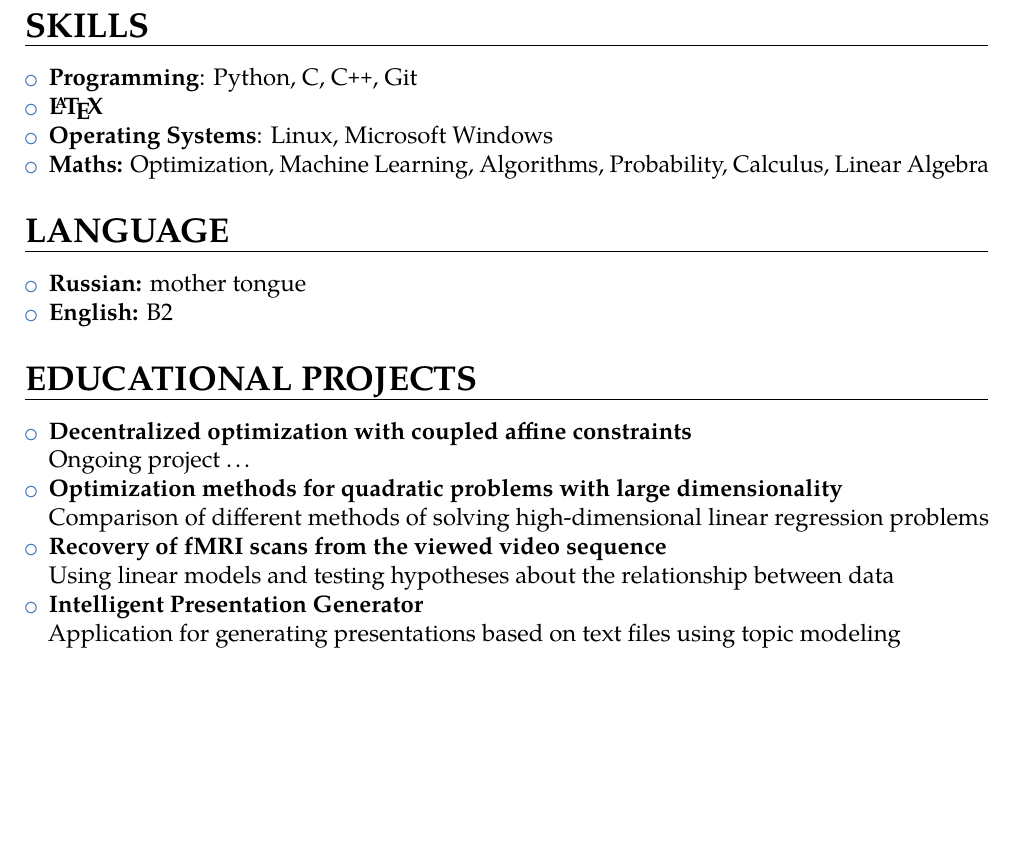
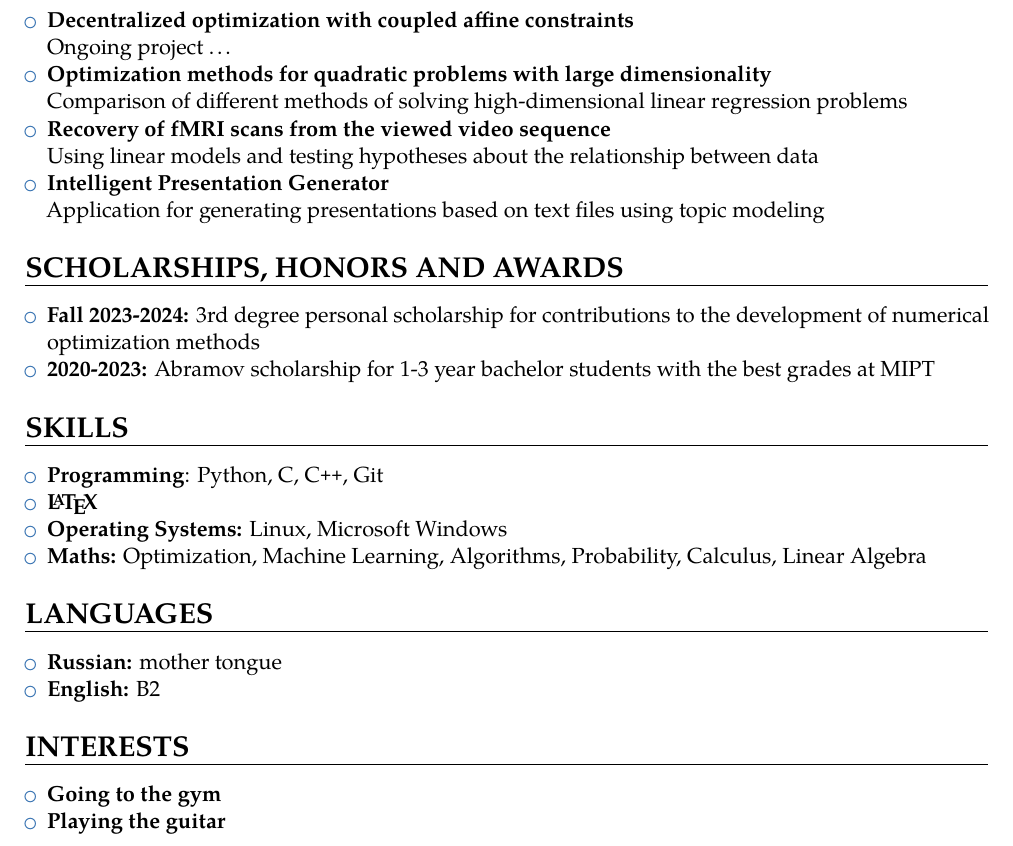
Before and after one commit to kisnikser/CV, a LaTeX CV (cv.tex): part of the page, cut so that both start at the same text, the shorter picture padded with empty space. Compiled offline with pdfLaTeX.

Commit message:
scholarships

```diff
--- a/cv.tex
+++ b/cv.tex
@@ -1,15 +1,15 @@
-\documentclass[12pt]{moderncv}
+\documentclass[11pt]{moderncv}
 
 \moderncvstyle{banking}
 \moderncvcolor{blue}
 
 \usepackage[utf8]{inputenc}
-\usepackage[left=2cm, right=2cm, top=2.5cm]{geometry}
+\usepackage[left=2cm, right=2cm, top=2cm]{geometry}
 
 \name{Nikita}{Kiselev}
 \address{Krasnogorsk, Moscow Region, Russia}
+\email{kiselev.ns@phystech.edu}
 \social[telegram]{kisnikser}
-\email{kiselev.ns@phystech.edu}
 \social[github]{kisnikser}
 
 
@@ -28,35 +28,51 @@
 
         \cventry{Oct 2023 -- Present}{Technician}{Laboratory of Mathematical Methods of Optimization, MIPT}{Moscow, Russia}{}{}
 
+    \section{PROJECTS}
+
+    \begin{itemize}
+        \item \href{https://github.com/kisnikser/Decentralized-Optimization}{\textbf{Decentralized optimization with coupled affine constraints}}\\
+        Ongoing project \dots
+        \item \href{https://github.com/kisnikser/Optimization-Methods}{\textbf{Optimization methods for quadratic problems with large dimensionality}}\\
+        Comparison of different methods of solving high-dimensional linear regression problems
+        \item \href{https://github.com/intsystems/2023-Project-112}{\textbf{Recovery of fMRI scans from the viewed video sequence}}\\
+        Using linear models and testing hypotheses about the relationship between data
+        \item \href{https://github.com/kisnikser/Intelligent-Presentation-Generator}{\textbf{Intelligent Presentation Generator}}\\
+        Application for generating presentations based on text files using topic modeling
+    \end{itemize}
+
+    \section{SCHOLARSHIPS, HONORS AND AWARDS}
+
+        \begin{itemize}
+            \item \textbf{Fall 2023-2024:} 3rd degree personal scholarship for contributions to the development of numerical optimization methods
+            \item \textbf{2020-2023:} Abramov scholarship for 1-3 year bachelor students with the best grades at MIPT
+        \end{itemize}
+
     \section{SKILLS}
 
         \begin{itemize}
             \item \textbf{Programming}: Python, C, C\texttt{++}, Git
             \item \textbf{\LaTeX}
-            \item \textbf{Operating Systems}: Linux, Microsoft Windows
+            \item \textbf{Operating Systems:} Linux, Microsoft Windows
             \item \textbf{Maths:} Optimization, Machine Learning, Algorithms, Probability, Calculus, Linear Algebra
         \end{itemize}
 
-    \section{LANGUAGE}
+    \section{LANGUAGES}
 
         \begin{itemize}
             \item \textbf{Russian:} mother tongue
             \item \textbf{English:} B2
         \end{itemize}
 
-    \section{EDUCATIONAL PROJECTS}
+    \section{INTERESTS}
 
         \begin{itemize}
-            \item \href{https://github.com/kisnikser/Decentralized-Optimization}{\textbf{Decentralized optimization with coupled affine constraints}}\\
-            Ongoing project \dots
-            \item \href{https://github.com/kisnikser/Optimization-Methods}{\textbf{Optimization methods for quadratic problems with large dimensionality}}\\
-            Comparison of different methods of solving high-dimensional linear regression problems
-            \item \href{https://github.com/intsystems/2023-Project-112}{\textbf{Recovery of fMRI scans from the viewed video sequence}}\\
-            Using linear models and testing hypotheses about the relationship between data
-            \item \href{https://github.com/kisnikser/Intelligent-Presentation-Generator}{\textbf{Intelligent Presentation Generator}}\\
-            Application for generating presentations based on text files using topic modeling
+            \item \textbf{Going to the gym}
+            \item \textbf{Playing the guitar}
         \end{itemize}
 
 
 
+
+
 \end{document}
```
Also changed, not shown: cv.pdf.
